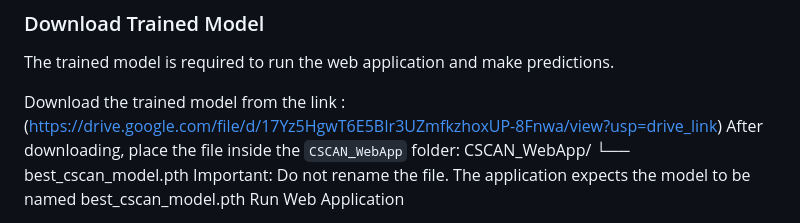
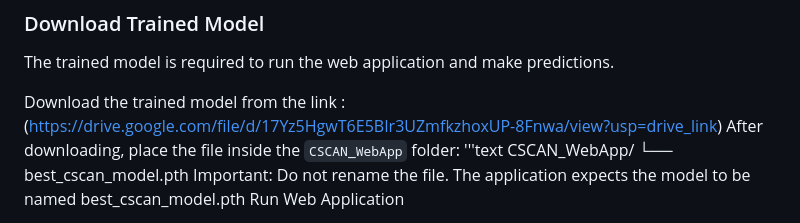
Before and after one commit to MdRehan2007/NeuroScan-AI, a Markdown page: README.md, the part around the change. GitHub-like rendering.

```diff
--- a/README.md
+++ b/README.md
@@ -165,8 +165,9 @@ Default `BATCH_SIZE = 16` was chosen to fit a 4GB VRAM GPU (developed/tested on
 ### Download Trained Model
 The trained model is required to run the web application and make predictions.
 
-Download the trained model from the link :(https://drive.google.com/file/d/17Yz5HgwT6E5BIr3UZmfkzhoxUP-8Fnwa/view?usp=drive_link)
+Download the trained model from the link : (https://drive.google.com/file/d/17Yz5HgwT6E5BIr3UZmfkzhoxUP-8Fnwa/view?usp=drive_link)
 After downloading, place the file inside the `CSCAN_WebApp` folder:
+'''text
 CSCAN_WebApp/
 └── best_cscan_model.pth
 Important: Do not rename the file. The application expects the model to be named best_cscan_model.pth
```
